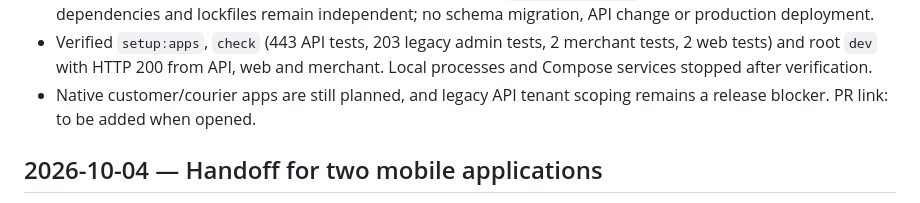
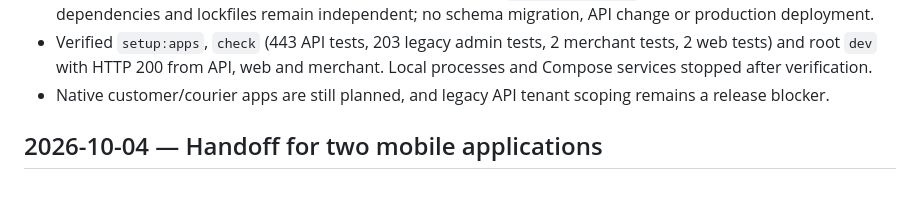
Before and after one commit to Dadebay/Sacakly-food-delivery, a Markdown page: docs/CHANGELOG.md, the part around one of its changes. Rendered like a GitHub page.

```diff
--- a/docs/CHANGELOG.md
+++ b/docs/CHANGELOG.md
@@ -20,7 +21,7 @@ Never put customer data, OTP values, agent tokens or other secrets here.
   2 merchant tests, 2 web tests) and root `dev` with HTTP 200 from API, web and
   merchant. Local processes and Compose services stopped after verification.
 - Native customer/courier apps are still planned, and legacy API tenant
-  scoping remains a release blocker. PR link: to be added when opened.
+  scoping remains a release blocker.
 
 ## 2026-10-04 — Handoff for two mobile applications
 
```
Also changed, not shown: other parts of docs/CHANGELOG.md (+2 -1 lines).
